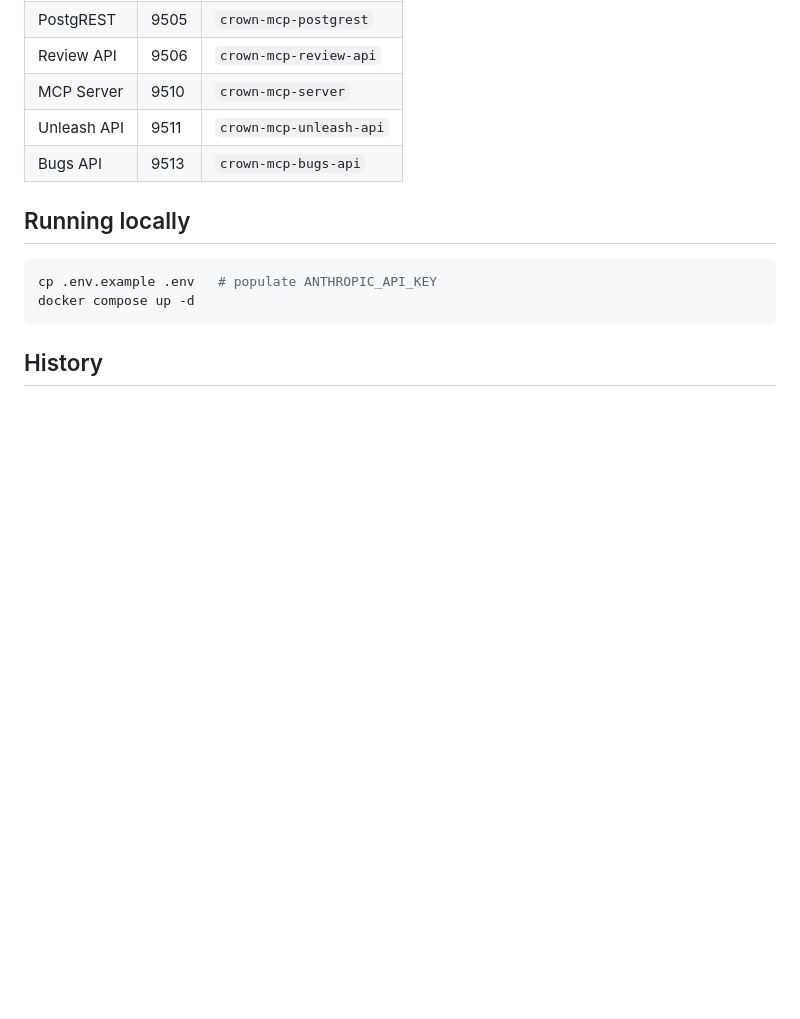
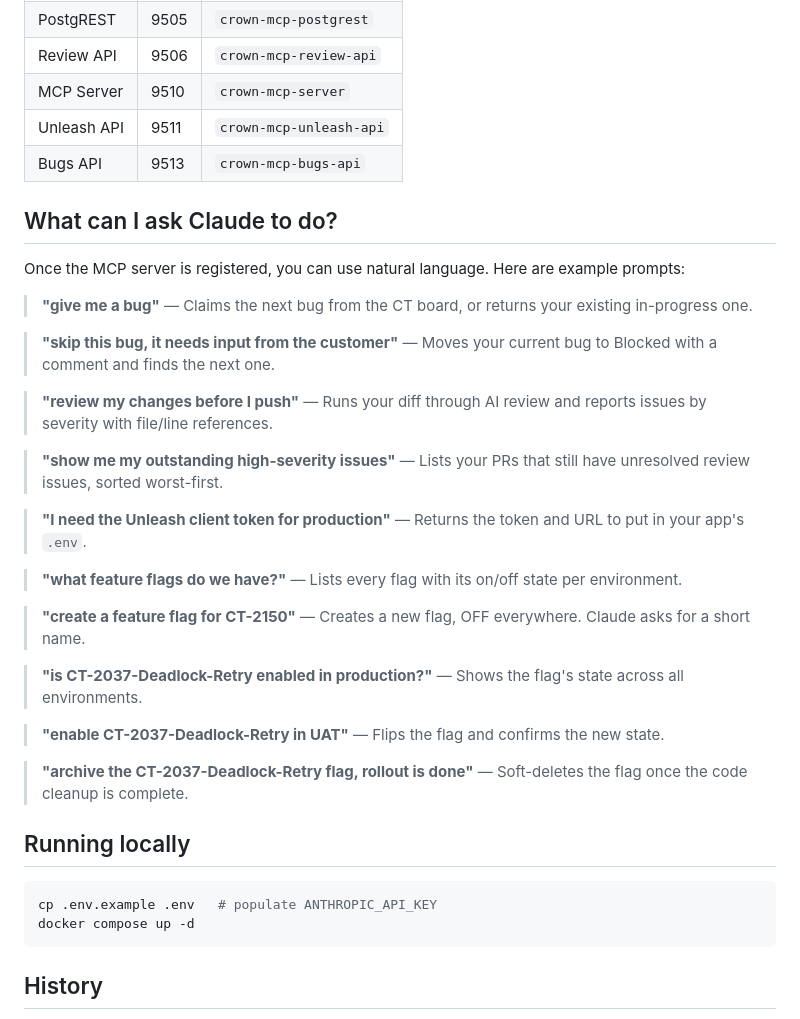
Before and after one commit to crowngasandpower/crown-engineering-mcp, a Markdown page: README.md, the part around the change. GitHub-like rendering; blank space fills up the shorter version.

Commit message:
Add example prompts section to README
Shows engineers what they can ask Claude to do with each MCP tool,
using natural language examples rather than tool names.

Co-Authored-By: Claude Opus 4.6 (1M context) <noreply@anthropic.com>

````diff
--- a/README.md
+++ b/README.md
@@ -58,6 +58,30 @@ Everything runs on `poc-containers` (192.168.173.140). Monitoring (Prometheus, G
 | Unleash API | 9511 | `crown-mcp-unleash-api` |
 | Bugs API | 9513 | `crown-mcp-bugs-api` |
 
+## What can I ask Claude to do?
+
+Once the MCP server is registered, you can use natural language. Here are example prompts:
+
+> **"give me a bug"** — Claims the next bug from the CT board, or returns your existing in-progress one.
+
+> **"skip this bug, it needs input from the customer"** — Moves your current bug to Blocked with a comment and finds the next one.
+
+> **"review my changes before I push"** — Runs your diff through AI review and reports issues by severity with file/line references.
+
+> **"show me my outstanding high-severity issues"** — Lists your PRs that still have unresolved review issues, sorted worst-first.
+
+> **"I need the Unleash client token for production"** — Returns the token and URL to put in your app's `.env`.
+
+> **"what feature flags do we have?"** — Lists every flag with its on/off state per environment.
+
+> **"create a feature flag for CT-2150"** — Creates a new flag, OFF everywhere. Claude asks for a short name.
+
+> **"is CT-2037-Deadlock-Retry enabled in production?"** — Shows the flag's state across all environments.
+
+> **"enable CT-2037-Deadlock-Retry in UAT"** — Flips the flag and confirms the new state.
+
+> **"archive the CT-2037-Deadlock-Retry flag, rollout is done"** — Soft-deletes the flag once the code cleanup is complete.
+
 ## Running locally
 
 ```bash
````
